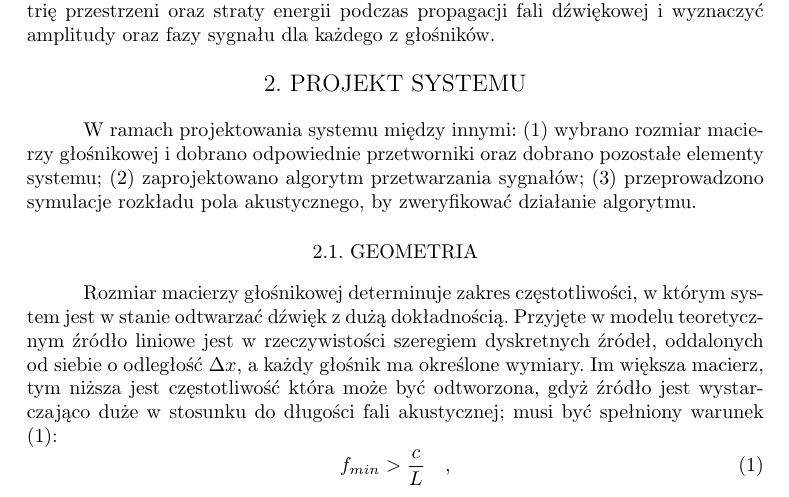
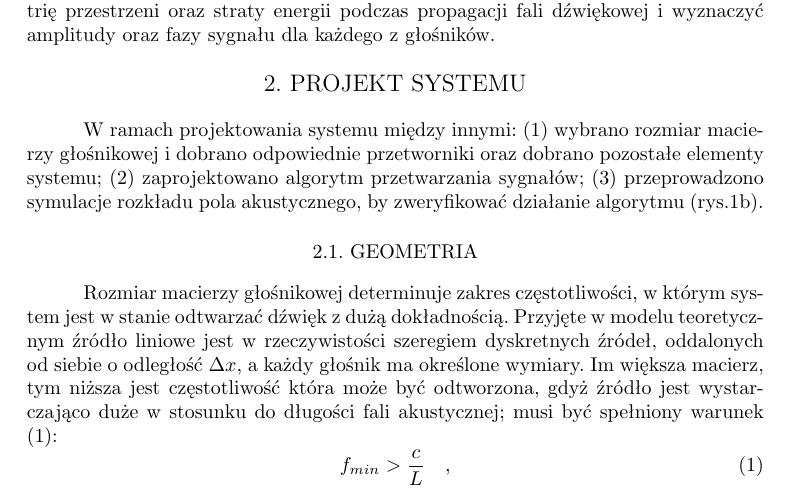
Before and after one commit to LabAcoustics/WFS-Pi-Artykul, a LaTeX document (artykul_IAB.tex): part of page 3 of 6, cut so that both start at the same text. Compiled offline with pdfLaTeX.

Commit message:
Poprawione odnośniki do rysunków

```diff
--- a/artykul_IAB.tex
+++ b/artykul_IAB.tex
@@ -252,7 +252,7 @@ z~głośników.
 W ramach projektowania systemu między innymi: (1) wybrano rozmiar macierzy
 głośnikowej i~dobrano odpowiednie przetworniki oraz dobrano pozostałe elementy
 systemu; (2) zaprojektowano algorytm przetwarzania sygnałów; (3) przeprowadzono
-symulacje rozkładu pola akustycznego, by zweryfikować działanie algorytmu.
+symulacje rozkładu pola akustycznego, by zweryfikować działanie algorytmu~(rys.\ref{r:symulacja}).
 
 \subsection{Geometria}
 
```
Also changed, not shown: artykul_IAB.tex (2 more changed lines).
